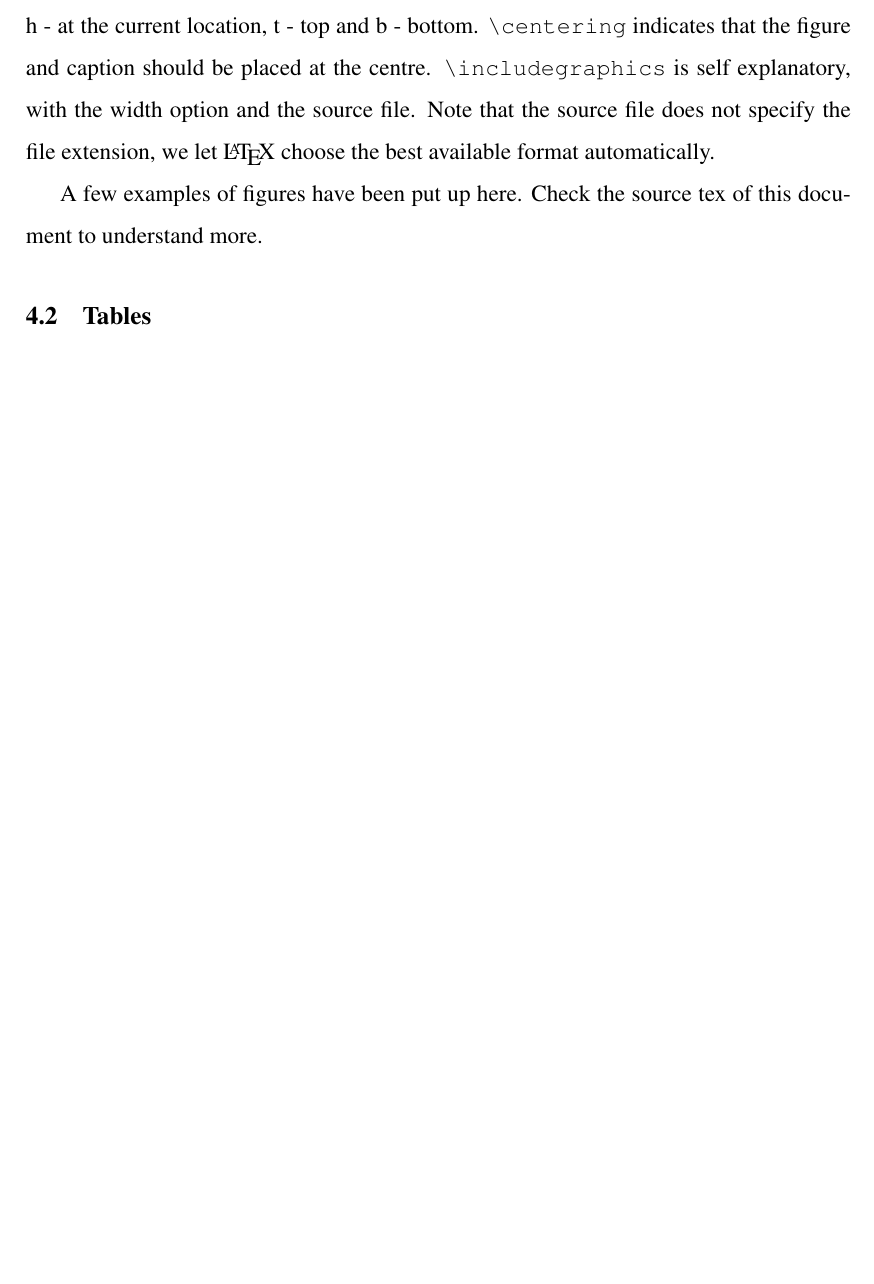
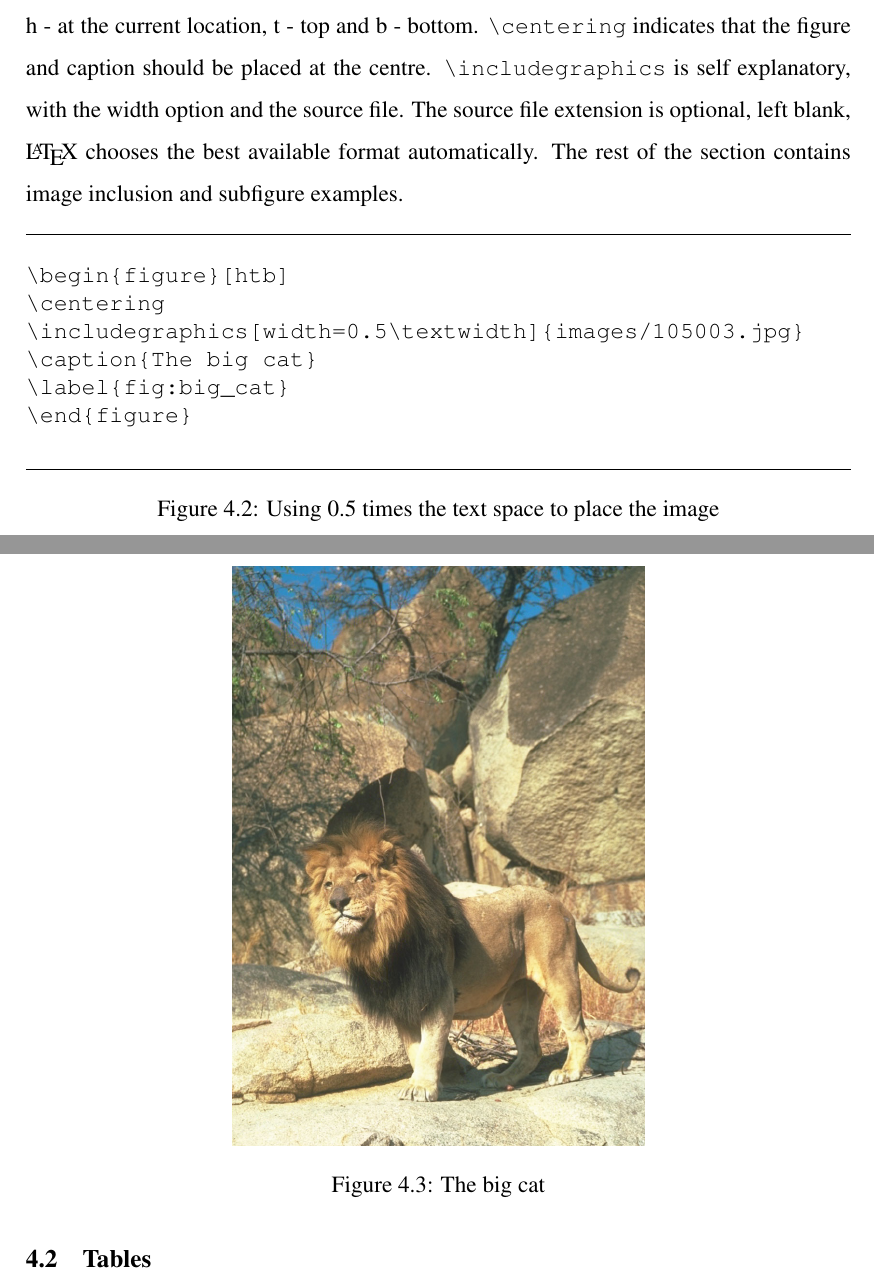
Before and after one commit to captainsano/vitmsprojectreport, a LaTeX thesis (example/example.tex): part of page 19 of 22 before the commit and two parts of pages 19 and 20 of 22 after it, the two joined at a grey line, cut so that both start at the same text, the shorter picture padded with empty space. Compiled offline with pdfLaTeX.

Commit message:
Added images example.

```diff
--- a/example/example.tex
+++ b/example/example.tex
@@ -3,7 +3,9 @@
 %
 % Author: Santhos Baala RS, VIT University (09MSE038)
 %
-\documentclass{vitmsprojectreport}
+\documentclass{../vitmsprojectreport}
+% IF YOU DECIDE TO COPY THE EXAMPLE FILE
+% MAKE SURE TO CHANGE THE ABOVE PATH
 
 \begin{document}
 
@@ -310,15 +312,29 @@ Figures are handled in the standard \LaTeX\ manner. An minimalistic example is g
 \label{fig:figure_sample}
 \end{figure}
 
-The figure is placed inside the \verb+\begin{figure}...\end{figure}+ environment. The options passed to the environment is the figure placement priority preference, h - at the current location, t - top and b - bottom. \verb+\centering+ indicates that the figure and caption should be placed at the centre. \verb+\includegraphics+ is self explanatory, with the width option and the source file. Note that the source file does not specify the file extension, we let \LaTeX\ choose the best available format automatically.
+The figure is placed inside the \verb+\begin{figure}...\end{figure}+ environment. The options passed to the environment is the figure placement priority preference, h - at the current location, t - top and b - bottom. \verb+\centering+ indicates that the figure and caption should be placed at the centre. \verb+\includegraphics+ is self explanatory, with the width option and the source file. The source file extension is optional, left blank, \LaTeX\ chooses the best available format automatically. The rest of the section contains image inclusion and subfigure examples.
 
-A few examples of figures have been put up here. Check the source tex of this document to understand more.
+\begin{figure}[htb]
+\centering
+\hrulefill
+\begin{verbatim}
+\begin{figure}[htb]
+\centering
+\includegraphics[width=0.5\textwidth]{images/105003.jpg}
+\caption{The big cat}
+\label{fig:big_cat}
+\end{figure}
+\end{verbatim}
+\hrulefill
+\caption{Using 0.5 times the text space to place the image}
+\label{fig:big_cat_inclusion}
+\end{figure}
 
-\begin{figure}[t]
+\begin{figure}[ht!]
 \centering
-\includegraphics[width=0.5\textwidth]{105003.jpg}
-\caption{Framework overview}
-\label{fig:framework}
+\includegraphics[width=0.5\textwidth]{images/105003.jpg}
+\caption{The big cat}
+\label{fig:big_cat}
 \end{figure}
 
 \section{Tables}
```
Also changed, not shown: example/example.pdf (added), example/images/105003.jpg (added).
